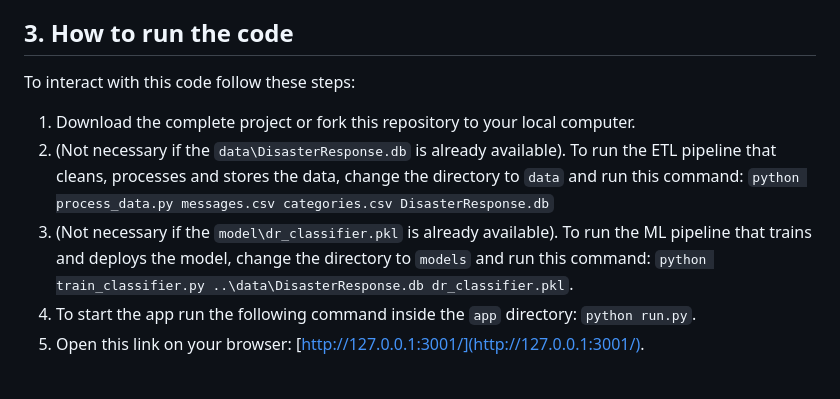
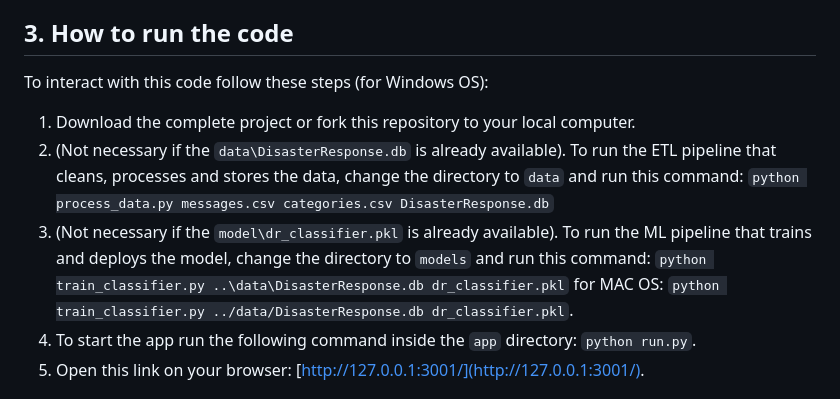
Before and after one commit to bruno-f7s/portfolio, a Markdown page: disaster-response/README.md, the part around the change. GitHub-like rendering.

Commit message:
Update how to run the code part README.md

```diff
--- a/disaster-response/README.md
+++ b/disaster-response/README.md
@@ -32,10 +32,10 @@ To run the code you need the following software:
 
 
 ## 3. How to run the code
-To interact with this code follow these steps:
+To interact with this code follow these steps (for Windows OS):
 1. Download the complete project or fork this repository to your local computer.
 2. (Not necessary if the `data\DisasterResponse.db` is already available). To run the ETL pipeline that cleans, processes and stores the data, change the directory to `data` and run this command: `python process_data.py messages.csv categories.csv DisasterResponse.db`
-3. (Not necessary if the `model\dr_classifier.pkl` is already available). To run the ML pipeline that trains and deploys the model, change the directory to `models` and run this command: `python train_classifier.py ..\data\DisasterResponse.db dr_classifier.pkl`.
+3. (Not necessary if the `model\dr_classifier.pkl` is already available). To run the ML pipeline that trains and deploys the model, change the directory to `models` and run this command: `python train_classifier.py ..\data\DisasterResponse.db dr_classifier.pkl` for MAC OS: `python train_classifier.py ../data/DisasterResponse.db dr_classifier.pkl`.
 4. To start the app run the following command inside the `app` directory: `python run.py`.
 5. Open this link on your browser: [http://127.0.0.1:3001/](http://127.0.0.1:3001/).
 
```
